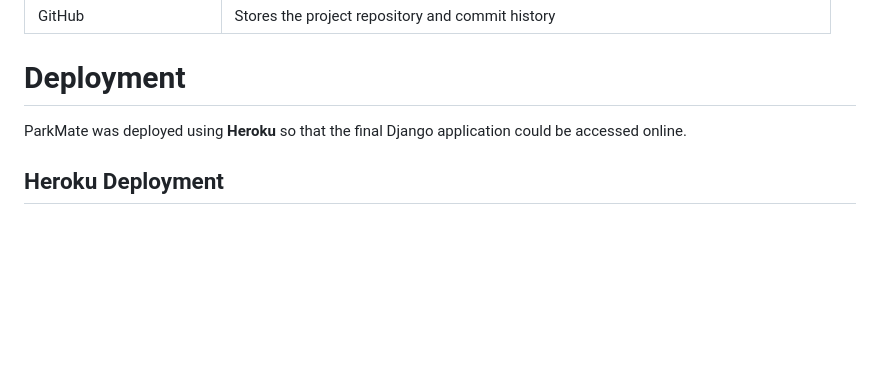
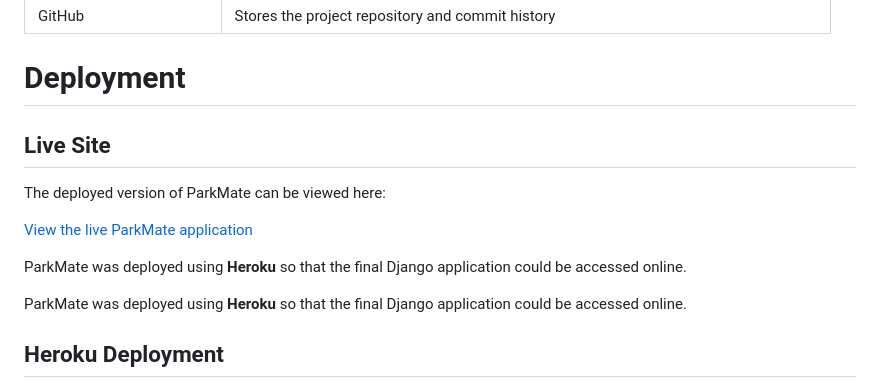
Before and after one commit to thanushsutharsan/parkmate, a Markdown page: README.md, the part around the change. GitHub-like rendering; blank space fills up the shorter version.

Commit message:
docs: add live site link to README.md file

```diff
--- a/README.md
+++ b/README.md
@@ -81,6 +81,14 @@ Registered users can save parking locations and contribute their own parking loc
 | GitHub                | Stores the project repository and commit history                                          |
 
 # Deployment
+
+## Live Site
+
+The deployed version of ParkMate can be viewed here:
+
+[View the live ParkMate application](https://parkmate-4d1d2b372f8e.herokuapp.com/)
+
+ParkMate was deployed using **Heroku** so that the final Django application could be accessed online.
 
 ParkMate was deployed using **Heroku** so that the final Django application could be accessed online.
 
```
